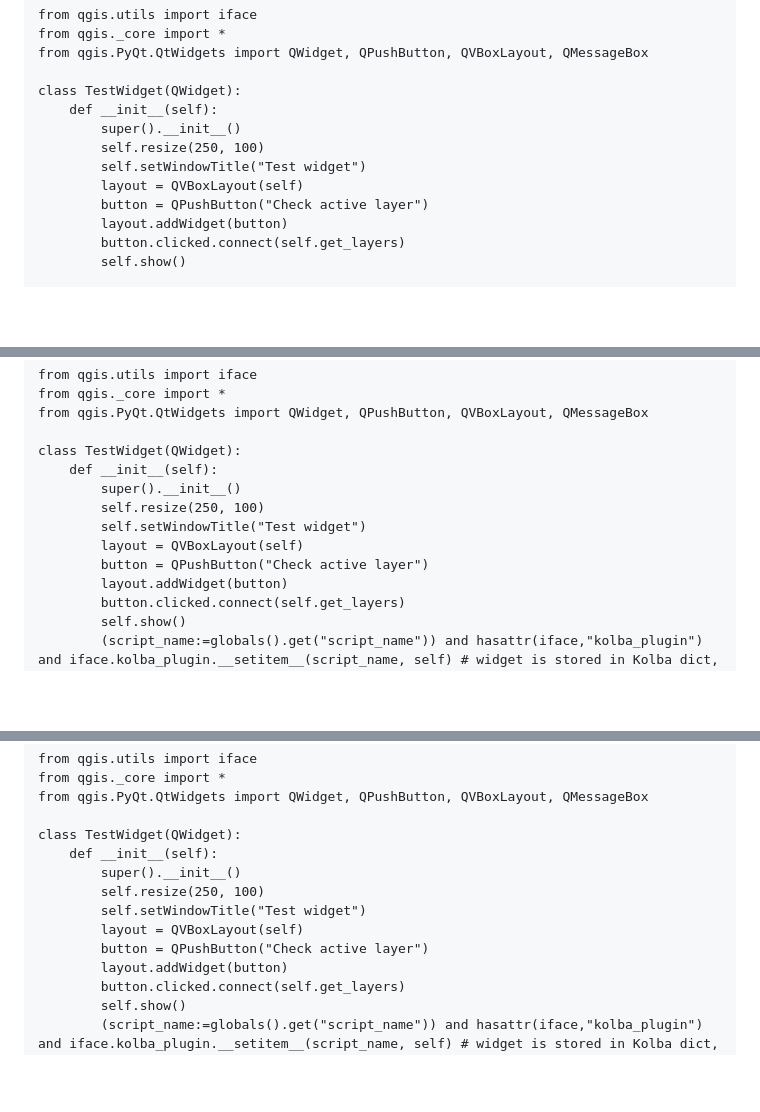
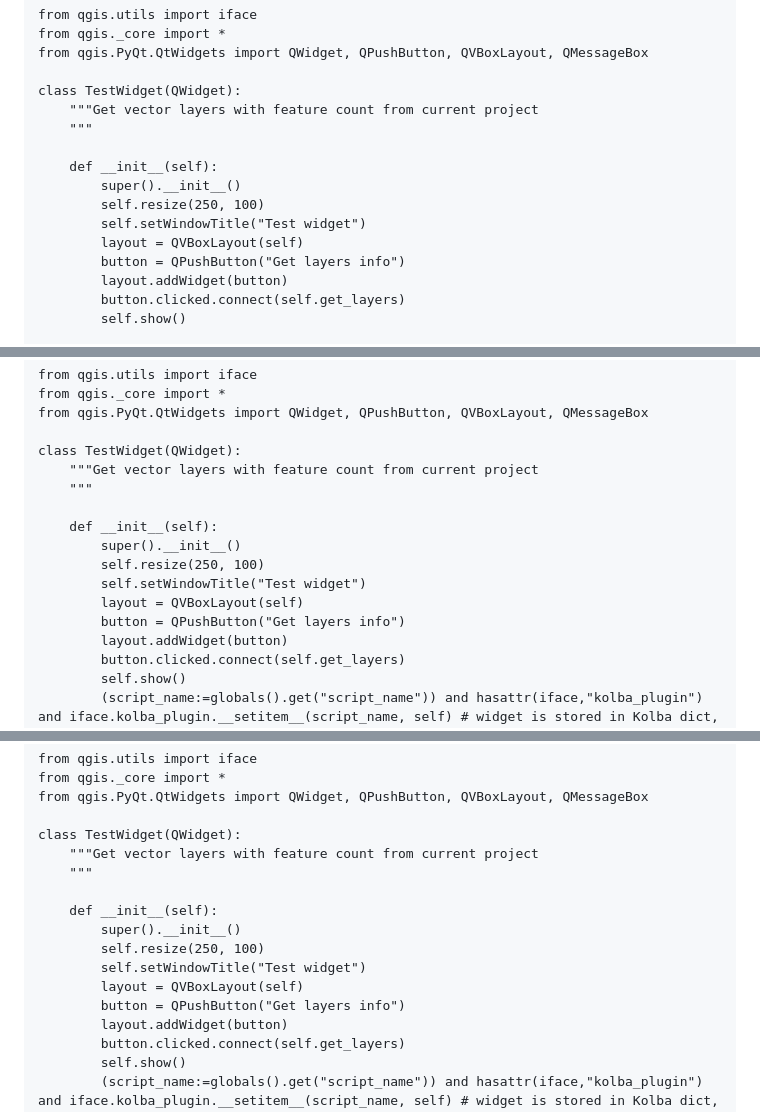
Before and after one commit to pavelpereverzev/kolba, a Markdown page: README.md, 3 parts joined by grey strips. Drawn GitHub-style; blank space fills up the shorter version.

```diff
--- a/README.md
+++ b/README.md
@@ -56,12 +56,15 @@ from qgis._core import *
 from qgis.PyQt.QtWidgets import QWidget, QPushButton, QVBoxLayout, QMessageBox
 
 class TestWidget(QWidget):
+    """Get vector layers with feature count from current project
+    """
+
     def __init__(self):
         super().__init__()
         self.resize(250, 100)
         self.setWindowTitle("Test widget")
         layout = QVBoxLayout(self)
-        button = QPushButton("Check active layer")
+        button = QPushButton("Get layers info")
         layout.addWidget(button)
         button.clicked.connect(self.get_layers)
         self.show()
@@ -108,12 +111,15 @@ from qgis._core import *
 from qgis.PyQt.QtWidgets import QWidget, QPushButton, QVBoxLayout, QMessageBox
 
 class TestWidget(QWidget):
+    """Get vector layers with feature count from current project
+    """
+
     def __init__(self):
         super().__init__()
         self.resize(250, 100)
         self.setWindowTitle("Test widget")
         layout = QVBoxLayout(self)
-        button = QPushButton("Check active layer")
+        button = QPushButton("Get layers info")
         layout.addWidget(button)
         button.clicked.connect(self.get_layers)
         self.show()
@@ -187,12 +193,15 @@ from qgis._core import *
 from qgis.PyQt.QtWidgets import QWidget, QPushButton, QVBoxLayout, QMessageBox
 
 class TestWidget(QWidget):
+    """Get vector layers with feature count from current project
+    """
+
     def __init__(self):
         super().__init__()
         self.resize(250, 100)
         self.setWindowTitle("Test widget")
         layout = QVBoxLayout(self)
-        button = QPushButton("Check active layer")
+        button = QPushButton("Get layers info")
         layout.addWidget(button)
         button.clicked.connect(self.get_layers)
         self.show()
```
